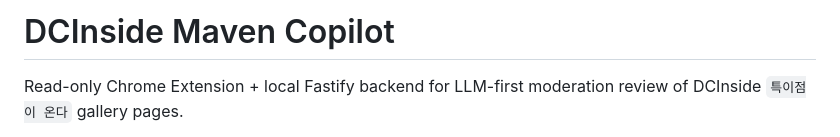
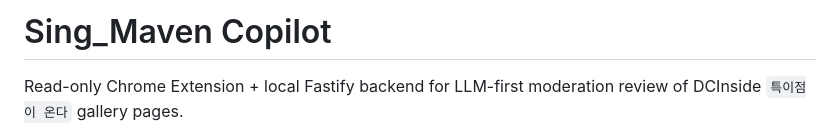
Before and after one commit to hub2vu/Singular_Maven, a Markdown page: README.md, the part around the change. Drawn GitHub-style.

```diff
--- a/README.md
+++ b/README.md
@@ -1,4 +1,4 @@
-# DCInside Maven Copilot
+# Sing_Maven Copilot
 
 Read-only Chrome Extension + local Fastify backend for LLM-first moderation review of DCInside `특이점이 온다` gallery pages.
 
```
